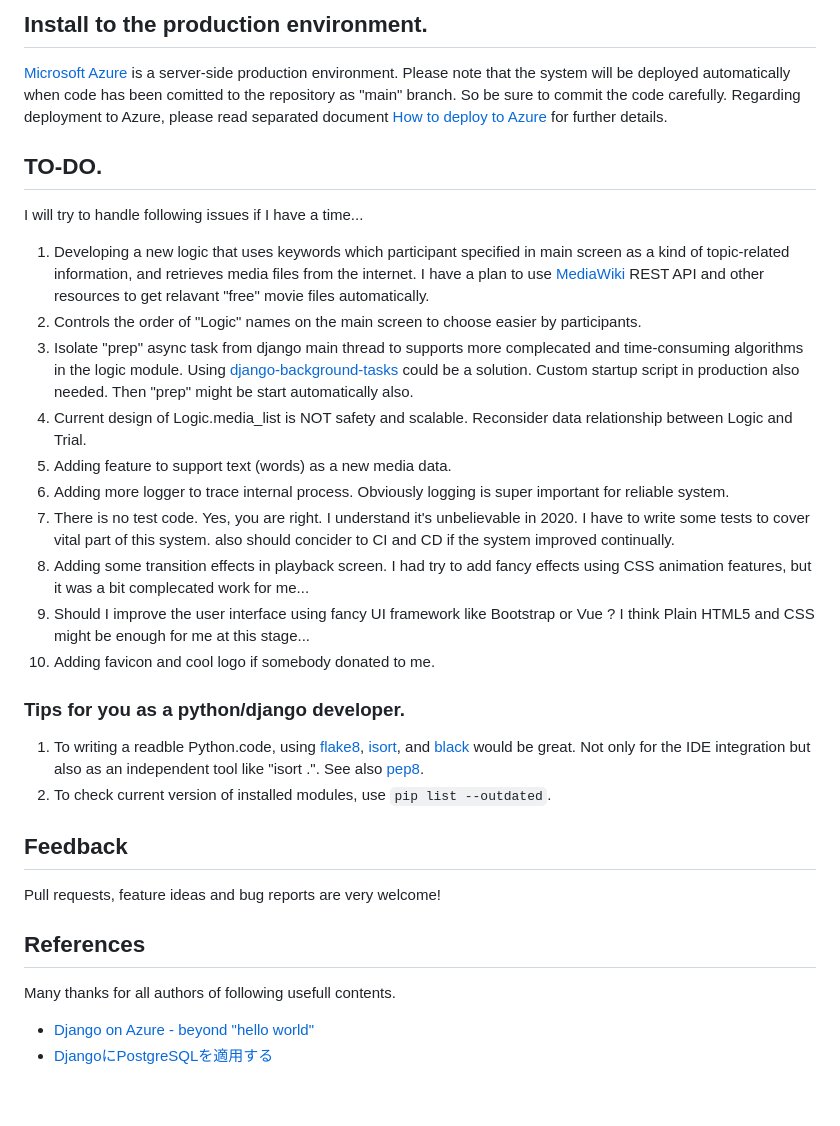
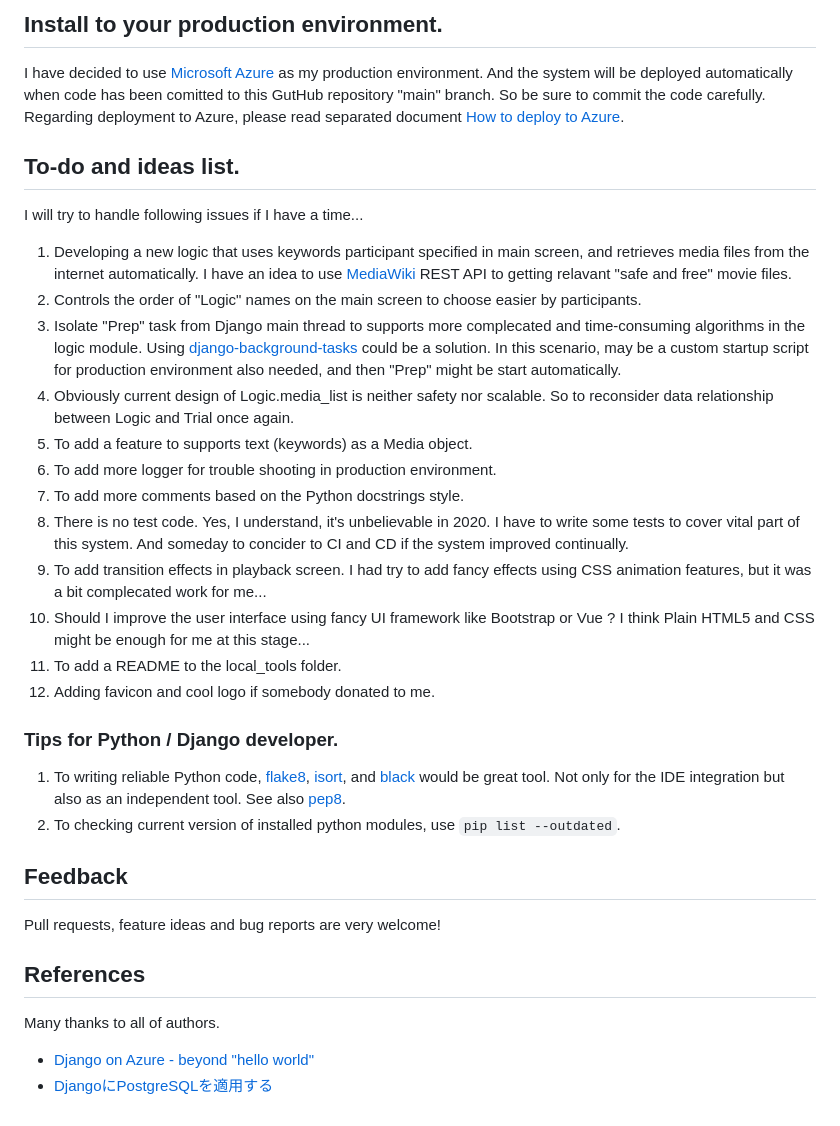
Before and after one commit to kemunpus20/r3-app, a Markdown page: README.md, the part around the change printed below. Drawn GitHub-style.

````diff
--- a/README.md
+++ b/README.md
@@ -38,28 +40,30 @@ To prepare minimam data, follow below steps in the administration app.
 
-## Install to the production environment.
- [Microsoft Azure](https://azure.microsoft.com) is a server-side production environment. Please note that the system will be deployed automatically when code has been comitted to the repository as "main" branch. So be sure to commit the code carefully. Regarding deployment to Azure, please read separated document [How to deploy to Azure](PRODUCTION.md) for further details.
+## Install to your production environment.
+ I have decided to use [Microsoft Azure](https://azure.microsoft.com) as my production environment. And the system will be deployed automatically when code has been comitted to this GutHub repository "main" branch. So be sure to commit the code carefully. Regarding deployment to Azure, please read separated document [How to deploy to Azure](doc/PRODUCTION.md).
 
-## TO-DO.
+## To-do and ideas list.
 I will try to handle following issues if I have a time...
-1. Developing a new logic that uses keywords which participant specified in main screen as a kind of topic-related information, and retrieves media files from the internet. I have a plan to use [MediaWiki](https://www.mediawiki.org/) REST API and other resources to get relavant "free" movie files automatically.
+1. Developing a new logic that uses keywords participant specified in main screen, and retrieves media files from the internet automatically. I have an idea to use [MediaWiki](https://www.mediawiki.org/) REST API to getting relavant "safe and free" movie files.
 1. Controls the order of "Logic" names on the main screen to choose easier by participants.
-1. Isolate "prep" async task from django main thread to supports more complecated and time-consuming algorithms in the logic module. Using [django-background-tasks](https://django-background-tasks.readthedocs.io/)  could be a solution. Custom startup script in production also needed. Then "prep" might be start automatically also.
-1. Current design of Logic.media_list is NOT safety and scalable. Reconsider data relationship between Logic and Trial.
-1. Adding feature to support text (words) as a new media data.
-1. Adding more logger to trace internal process. Obviously logging is super important for reliable system.
-1. There is no test code. Yes, you are right. I understand it's unbelievable in 2020. I have to write some tests to cover vital part of this system. also should concider to CI and CD if the system improved continually.
-1. Adding some transition effects in playback screen. I had try to add fancy effects using CSS animation features, but it was a bit complecated work for me...
+1. Isolate "Prep" task from Django main thread to supports more complecated and time-consuming algorithms in the logic module. Using [django-background-tasks](https://django-background-tasks.readthedocs.io/) could be a solution. In this scenario, may be a custom startup script for production environment also needed, and then "Prep" might be start automatically.
+1. Obviously current design of Logic.media_list is neither safety nor scalable. So to reconsider data relationship between Logic and Trial once again.
+1. To add a feature to supports text (keywords) as a Media object.
+1. To add more logger for trouble shooting in production environment.
+1. To add more comments based on the Python docstrings style.
+1. There is no test code. Yes, I understand, it's unbelievable in 2020. I have to write some tests to cover vital part of this system. And someday to concider to CI and CD if the system improved continually.
+1. To add transition effects in playback screen. I had try to add fancy effects using CSS animation features, but it was a bit complecated work for me...
 1. Should I improve the user interface using fancy UI framework like Bootstrap or Vue ? I think Plain HTML5 and CSS might be enough for me at this stage...
+1. To add a README to the local_tools folder.
 1. Adding favicon and cool logo if somebody donated to me.
 
-### Tips for you as a python/django developer.
-1. To writing a readble Python.code, using [flake8](https://pypi.org/project/flake8/), [isort](https://pypi.org/project/isort/), and [black](https://github.com/psf/black) would be great. Not only for the IDE integration but also as an independent tool like "isort .". See also [pep8](https://pep8.readthedocs.io/).
-1. To check current version of installed modules, use ```pip list --outdated```.
+### Tips for Python / Django developer.
+1. To writing reliable Python code, [flake8](https://pypi.org/project/flake8/), [isort](https://pypi.org/project/isort/), and [black](https://github.com/psf/black) would be great tool. Not only for the IDE integration but also as an independent tool. See also [pep8](https://pep8.readthedocs.io/).
+1. To checking current version of installed python modules, use ```pip list --outdated```.
 
 ## Feedback
 Pull requests, feature ideas and bug reports are very welcome!
 
 ## References
-Many thanks for all authors of following usefull contents.
+Many thanks to all of authors.
  - [Django on Azure - beyond "hello world"](https://tonybaloney.github.io/posts/django-on-azure-beyond-hello-world.html)
  - [DjangoにPostgreSQLを適用する](https://qiita.com/shigechioyo/items/9b5a03ceead6e5ec87ec)
````
Also changed, not shown: other parts of README.md (+18 -16 lines), doc/PRODUCTION.md (renamed from PRODUCTION.md, +7 -7 lines), doc/screenshot-play.png (added), 1 other file.
